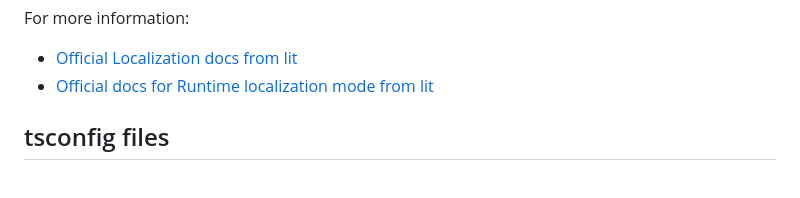
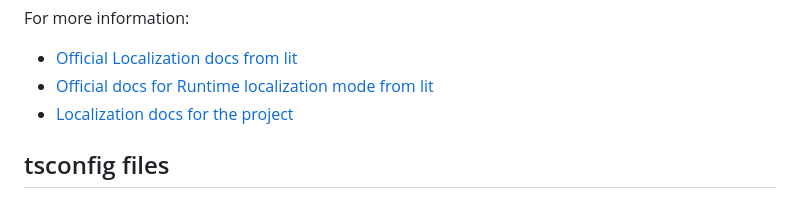
Before and after one commit to ocsi0520/sentivisor-frontend, a Markdown page: docs/build-process/build-entire-app.md, the part around the change. Rendered like a GitHub page.

```diff
--- a/docs/build-process/build-entire-app.md
+++ b/docs/build-process/build-entire-app.md
@@ -25,6 +25,7 @@ In case you'd like to add/modify/remove localized texts, then (still in src/Side
 For more information:
 - [Official Localization docs from lit](https://lit.dev/docs/localization/overview/)
 - [Official docs for Runtime localization mode from lit](https://lit.dev/docs/localization/runtime-mode/)
+- [Localization docs for the project](../localization.md)
 
 ## tsconfig files
 
```
Also changed, not shown: docs/localization.md (added, +30 -0 lines), docs/side-panel-unit.md (+2 -6 lines).
